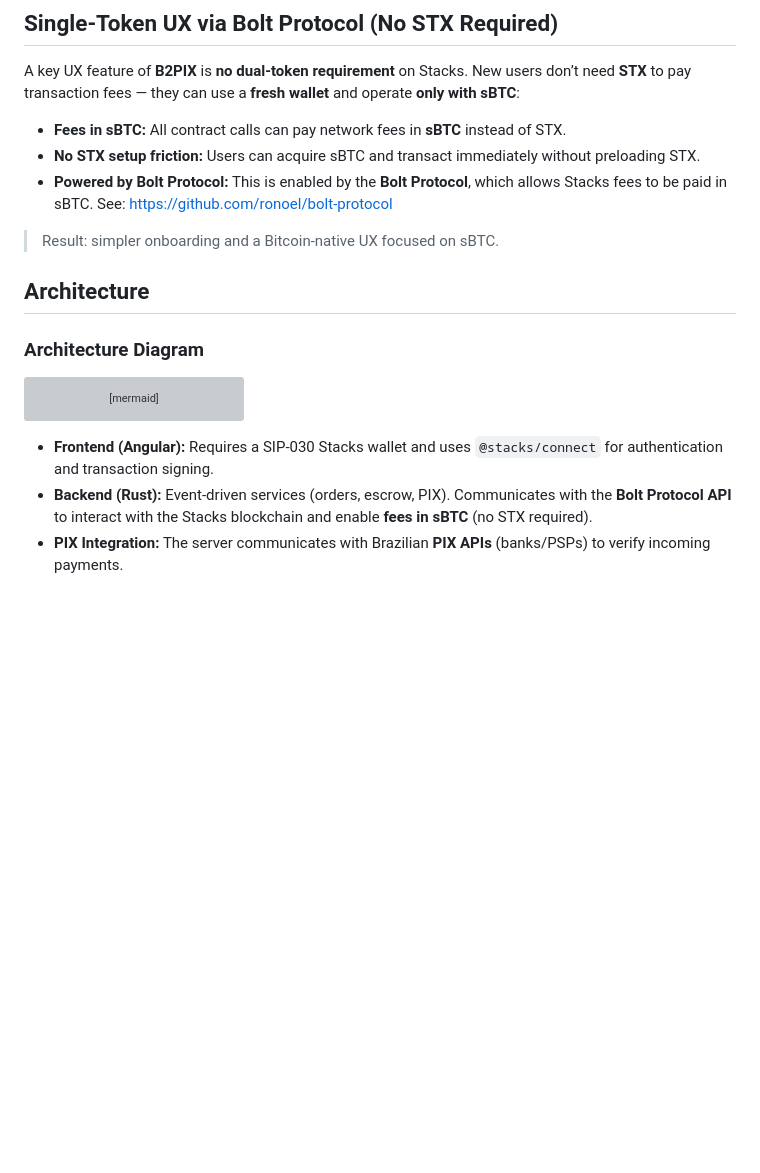
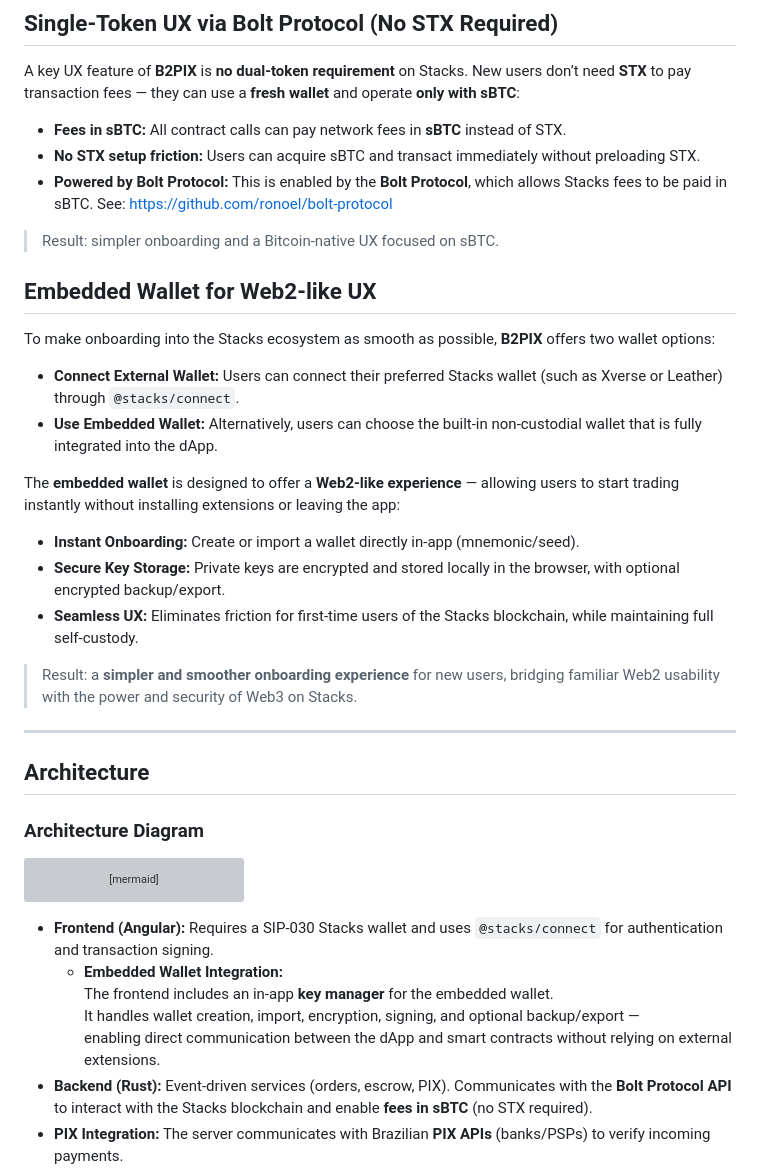
Before and after one commit to ronoel/b2pix-stacks, a Markdown page: README.md, the part around the change. GitHub-like rendering; blank space fills up the shorter version; grey boxes are pictures that could not be loaded.

Commit message:
Enhance README with embedded wallet information
Added details about the embedded wallet options and their benefits for onboarding users into the Stacks ecosystem.

```diff
--- a/README.md
+++ b/README.md
@@ -48,6 +48,23 @@ A key UX feature of **B2PIX** is **no dual‑token requirement** on Stacks. New
 
 > Result: simpler onboarding and a Bitcoin‑native UX focused on sBTC.
 
+## Embedded Wallet for Web2-like UX
+
+To make onboarding into the Stacks ecosystem as smooth as possible, **B2PIX** offers two wallet options:
+
+- **Connect External Wallet:** Users can connect their preferred Stacks wallet (such as Xverse or Leather) through `@stacks/connect`.
+- **Use Embedded Wallet:** Alternatively, users can choose the built-in non-custodial wallet that is fully integrated into the dApp.
+
+The **embedded wallet** is designed to offer a **Web2-like experience** — allowing users to start trading instantly without installing extensions or leaving the app:
+
+- **Instant Onboarding:** Create or import a wallet directly in-app (mnemonic/seed).
+- **Secure Key Storage:** Private keys are encrypted and stored locally in the browser, with optional encrypted backup/export.
+- **Seamless UX:** Eliminates friction for first-time users of the Stacks blockchain, while maintaining full self-custody.
+
+> Result: a **simpler and smoother onboarding experience** for new users, bridging familiar Web2 usability with the power and security of Web3 on Stacks.
+
+---
+
 
 ## Architecture
 
@@ -96,6 +113,10 @@ flowchart TD
 
 
 - **Frontend (Angular):** Requires a SIP‑030 Stacks wallet and uses `@stacks/connect` for authentication and transaction signing.
+  - **Embedded Wallet Integration:**
+  The frontend includes an in-app **key manager** for the embedded wallet.
+  It handles wallet creation, import, encryption, signing, and optional backup/export —
+  enabling direct communication between the dApp and smart contracts without relying on external extensions.
 - **Backend (Rust):** Event‑driven services (orders, escrow, PIX). Communicates with the **Bolt Protocol API** to interact with the Stacks blockchain and enable **fees in sBTC** (no STX required).
 - **PIX Integration:** The server communicates with Brazilian **PIX APIs** (banks/PSPs) to verify incoming payments.
 - **Signed FrontBack Communications:** All requests from the frontend to the backend carry **messages signed by the user’s SIP‑030 wallet**, providing origin authentication and replay protection.
```
